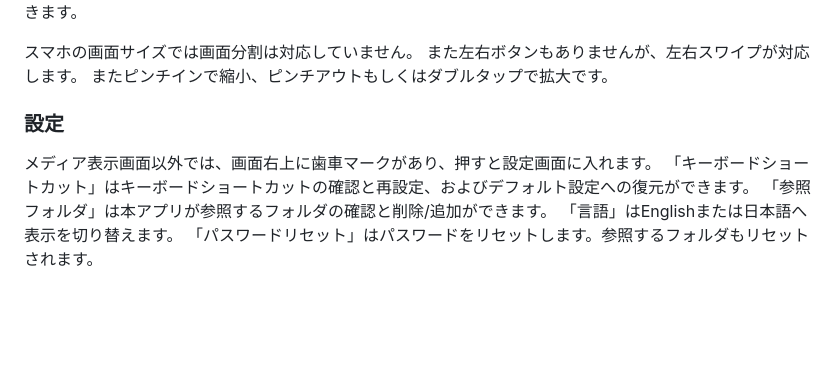
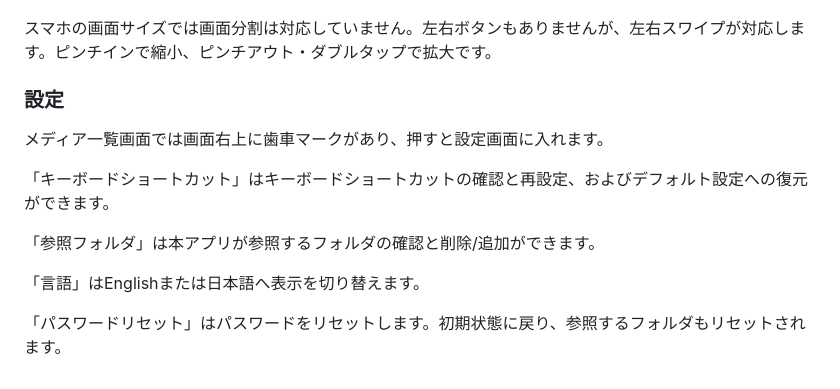
Before and after one commit to uniunigoduni/nas-photo, a Markdown page: README.md, the part around one of its changes. Drawn GitHub-style; blank space fills up the shorter version.

Commit message:
readmeを現状に合わせ修正

```diff
--- a/README.md
+++ b/README.md
@@ -42,11 +64,13 @@ mキー　動画のミュートのオンオフ（左右両方に適用）
 また、画像の場合は画面を左ダブルクリックで拡大、右ダブルクリックで初期状態まで縮小できます。
 
-スマホの画面サイズでは画面分割は対応していません。
-また左右ボタンもありませんが、左右スワイプが対応します。
-またピンチインで縮小、ピンチアウトもしくはダブルタップで拡大です。
+スマホの画面サイズでは画面分割は対応していません。左右ボタンもありませんが、左右スワイプが対応します。ピンチインで縮小、ピンチアウト・ダブルタップで拡大です。
 ### 設定
-メディア表示画面以外では、画面右上に歯車マークがあり、押すと設定画面に入れます。
+メディア一覧画面では画面右上に歯車マークがあり、押すと設定画面に入れます。
+
 「キーボードショートカット」はキーボードショートカットの確認と再設定、およびデフォルト設定への復元ができます。
+
 「参照フォルダ」は本アプリが参照するフォルダの確認と削除/追加ができます。
+
 「言語」はEnglishまたは日本語へ表示を切り替えます。
-「パスワードリセット」はパスワードをリセットします。参照するフォルダもリセットされます。
+
+「パスワードリセット」はパスワードをリセットします。初期状態に戻り、参照するフォルダもリセットされます。
```
Also changed, not shown: other parts of README.md (+40 -18 lines).
